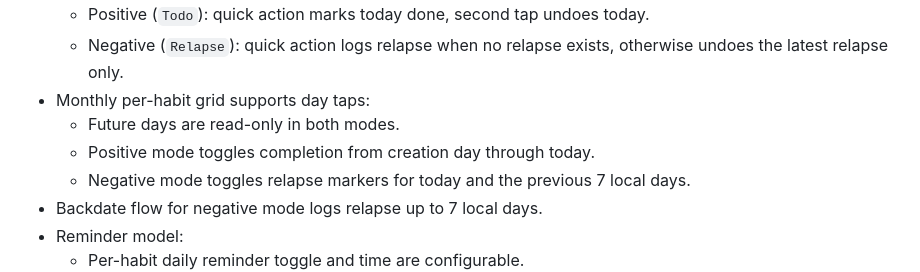
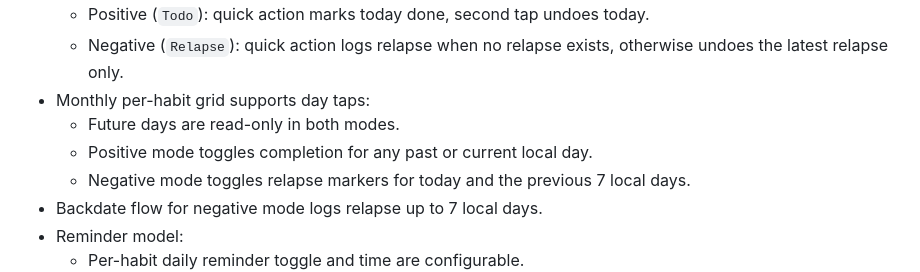
Before and after one commit to squee72564/HabitTracker, a Markdown page: README.md, the part around the change. Rendered like a GitHub page.

Commit message:
docs(post-mvp): align grid editing contracts with current behavior

```diff
--- a/README.md
+++ b/README.md
@@ -13,7 +13,7 @@ Android-first Flutter habit tracker with offline-first, local-only storage.
   - Negative (`Relapse`): quick action logs relapse when no relapse exists, otherwise undoes the latest relapse only.
 - Monthly per-habit grid supports day taps:
   - Future days are read-only in both modes.
-  - Positive mode toggles completion from creation day through today.
+  - Positive mode toggles completion for any past or current local day.
   - Negative mode toggles relapse markers for today and the previous 7 local days.
 - Backdate flow for negative mode logs relapse up to 7 local days.
 - Reminder model:
```
Also changed, not shown: MVP.md (+2 -2 lines), POST_MVP_ROADMAP.md (+1 -1 lines).
